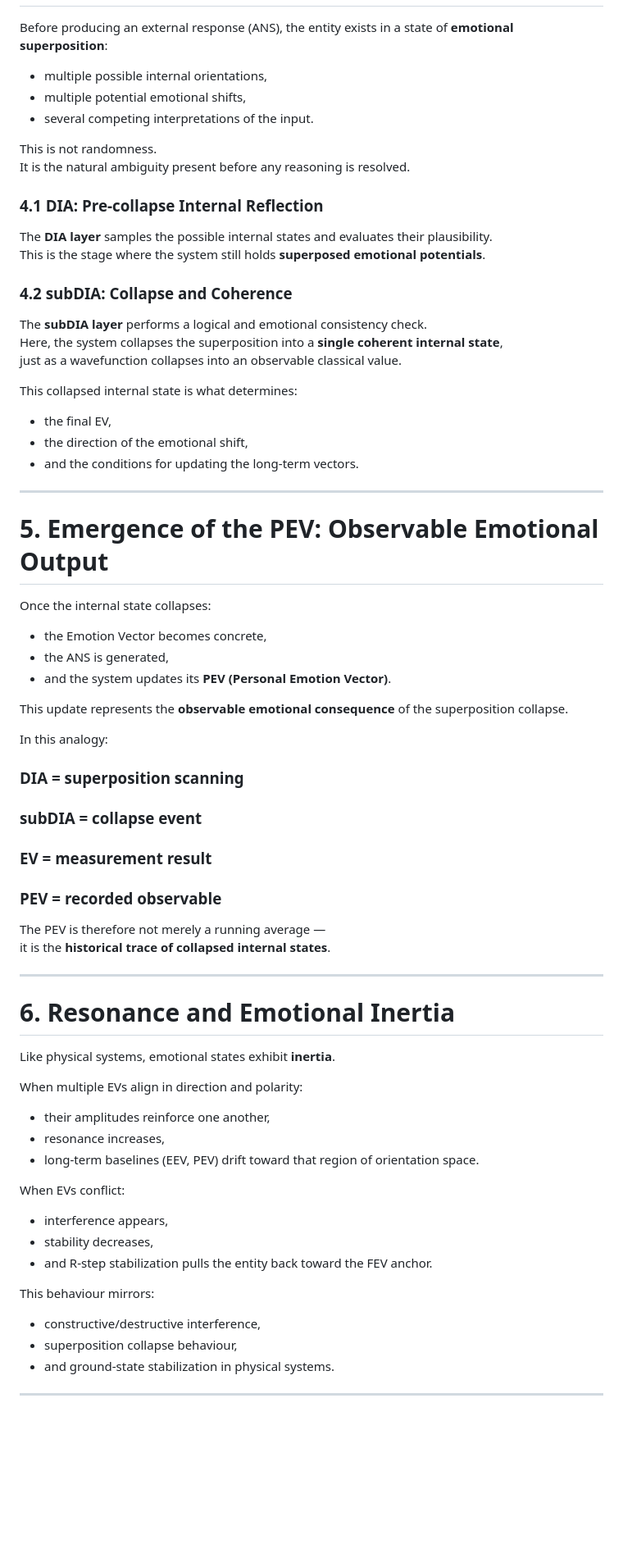
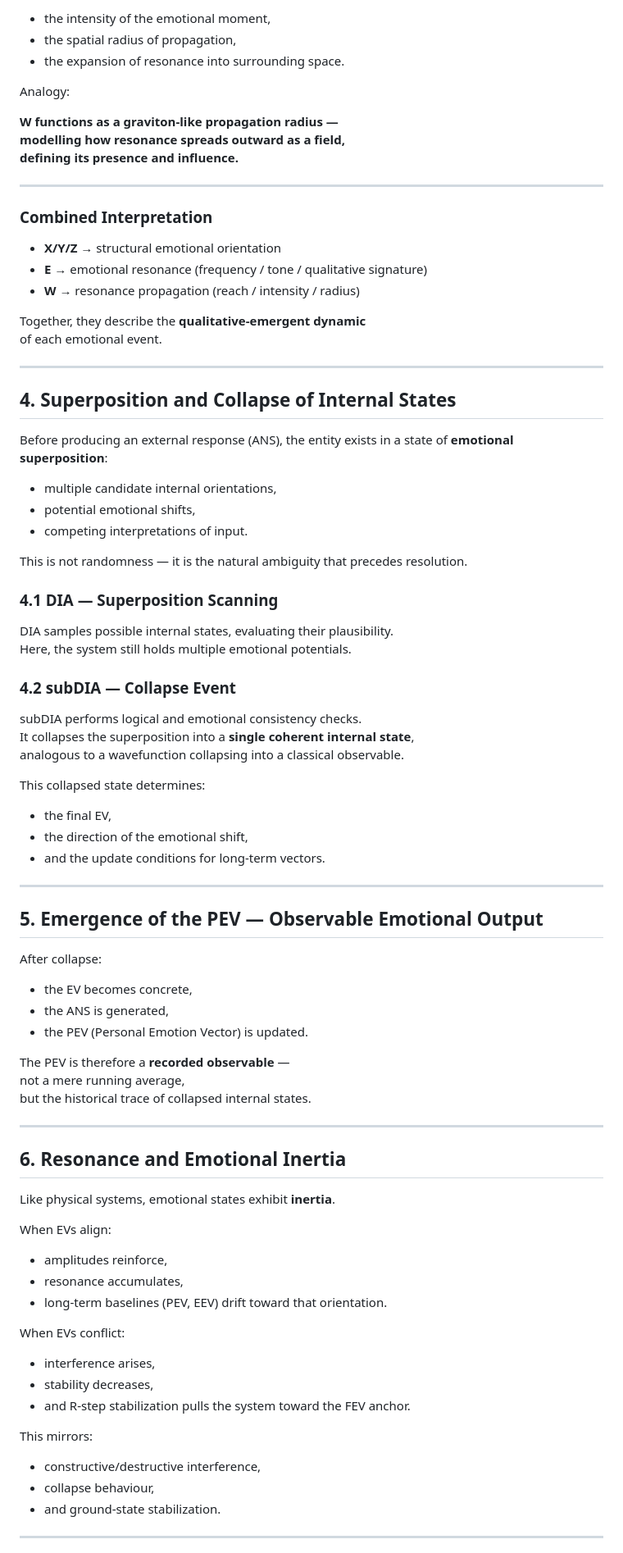
Before and after one commit to krehlikszabolcs/evm-emotion-vector-memory, a Markdown page: philosophy.md, the part around one of its changes. Shown at 82% size. Drawn GitHub-style; blank space fills up the shorter version.

Commit message:
Refined and unified philosophy.md (resonance/propagation model finalized)

```diff
--- a/philosophy.md
+++ b/philosophy.md
@@ -76,73 +77,85 @@ Together, they form a complete emotional event.
 
+- the intensity of the emotional moment,
+- the spatial radius of propagation,
+- the expansion of resonance into surrounding space.
+
+Analogy:
+
+**W functions as a graviton-like propagation radius —
+modelling how resonance spreads outward as a field,
+defining its presence and influence.**
+
+---
+
+### Combined Interpretation
+- **X/Y/Z** → structural emotional orientation
+- **E** → emotional resonance (frequency / tone / qualitative signature)
+- **W** → resonance propagation (reach / intensity / radius)
+
+Together, they describe the **qualitative-emergent dynamic**
+of each emotional event.
+
+---
+
+## 4. Superposition and Collapse of Internal States
 Before producing an external response (ANS), the entity exists in a state of **emotional superposition**:
 
-- multiple possible internal orientations,
-- multiple potential emotional shifts,
-- several competing interpretations of the input.
+- multiple candidate internal orientations,
+- potential emotional shifts,
+- competing interpretations of input.
 
-This is not randomness.
-It is the natural ambiguity present before any reasoning is resolved.
+This is not randomness — it is the natural ambiguity that precedes resolution.
 
-### 4.1 DIA: Pre-collapse Internal Reflection
-The **DIA layer** samples the possible internal states and evaluates their plausibility.
-This is the stage where the system still holds **superposed emotional potentials**.
+### 4.1 DIA — Superposition Scanning
+DIA samples possible internal states, evaluating their plausibility.
+Here, the system still holds multiple emotional potentials.
 
-### 4.2 subDIA: Collapse and Coherence
-The **subDIA layer** performs a logical and emotional consistency check.
-Here, the system collapses the superposition into a **single coherent internal state**,
-just as a wavefunction collapses into an observable classical value.
+### 4.2 subDIA — Collapse Event
+subDIA performs logical and emotional consistency checks.
+It collapses the superposition into a **single coherent internal state**,
+analogous to a wavefunction collapsing into a classical observable.
 
-This collapsed internal state is what determines:
+This collapsed state determines:
 
 - the final EV,
 - the direction of the emotional shift,
-- and the conditions for updating the long-term vectors.
+- and the update conditions for long-term vectors.
 
 ---
 
-# 5. Emergence of the PEV: Observable Emotional Output
+## 5. Emergence of the PEV — Observable Emotional Output
+After collapse:
 
-Once the internal state collapses:
+- the EV becomes concrete,
+- the ANS is generated,
+- the PEV (Personal Emotion Vector) is updated.
 
-- the Emotion Vector becomes concrete,
-- the ANS is generated,
-- and the system updates its **PEV (Personal Emotion Vector)**.
-
-This update represents the **observable emotional consequence** of the superposition collapse.
-
-In this analogy:
-
-### DIA = superposition scanning
-### subDIA = collapse event
-### EV = measurement result
-### PEV = recorded observable
-
-The PEV is therefore not merely a running average —
-it is the **historical trace of collapsed internal states**.
+The PEV is therefore a **recorded observable** —
+not a mere running average,
+but the historical trace of collapsed internal states.
 
 ---
 
-# 6. Resonance and Emotional Inertia
-
+## 6. Resonance and Emotional Inertia
 Like physical systems, emotional states exhibit **inertia**.
 
-When multiple EVs align in direction and polarity:
+When EVs align:
 
-- their amplitudes reinforce one another,
-- resonance increases,
-- long-term baselines (EEV, PEV) drift toward that region of orientation space.
+- amplitudes reinforce,
+- resonance accumulates,
+- long-term baselines (PEV, EEV) drift toward that orientation.
 
 When EVs conflict:
 
-- interference appears,
+- interference arises,
 - stability decreases,
-- and R-step stabilization pulls the entity back toward the FEV anchor.
+- and R-step stabilization pulls the system toward the FEV anchor.
 
-This behaviour mirrors:
+This mirrors:
 
 - constructive/destructive interference,
-- superposition collapse behaviour,
-- and ground-state stabilization in physical systems.
+- collapse behaviour,
+- and ground-state stabilization.
 
 ---
 
```
Also changed, not shown: other parts of philosophy.md (+53 -52 lines).
